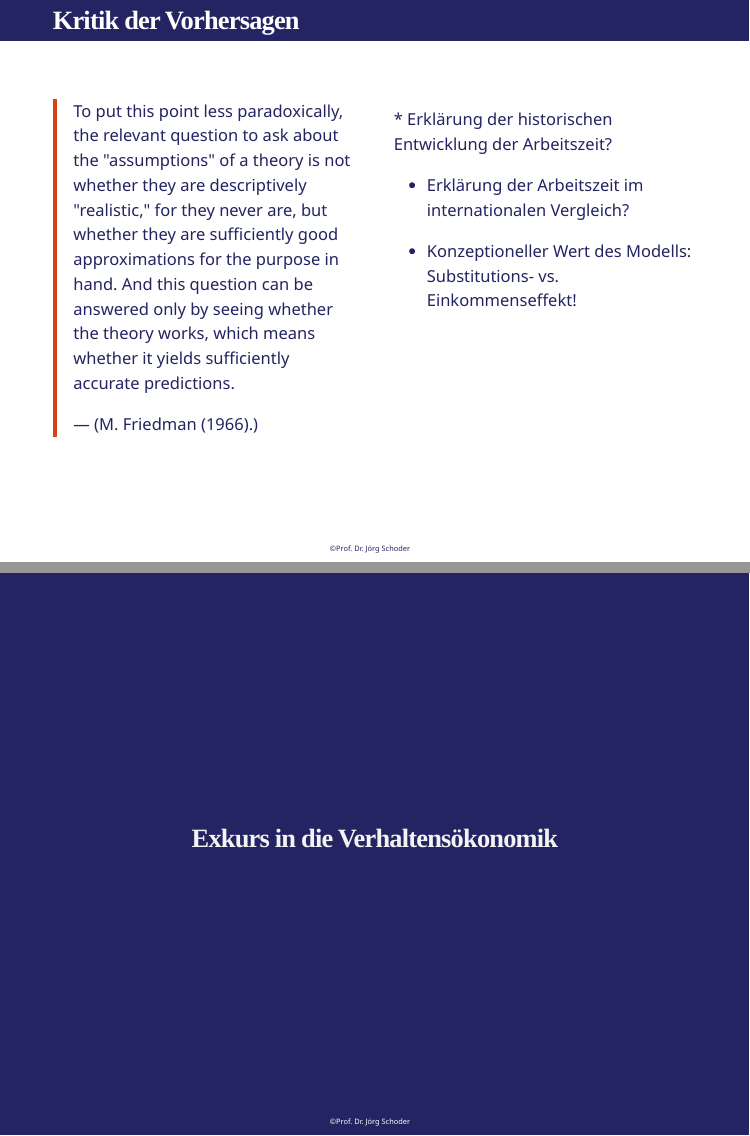
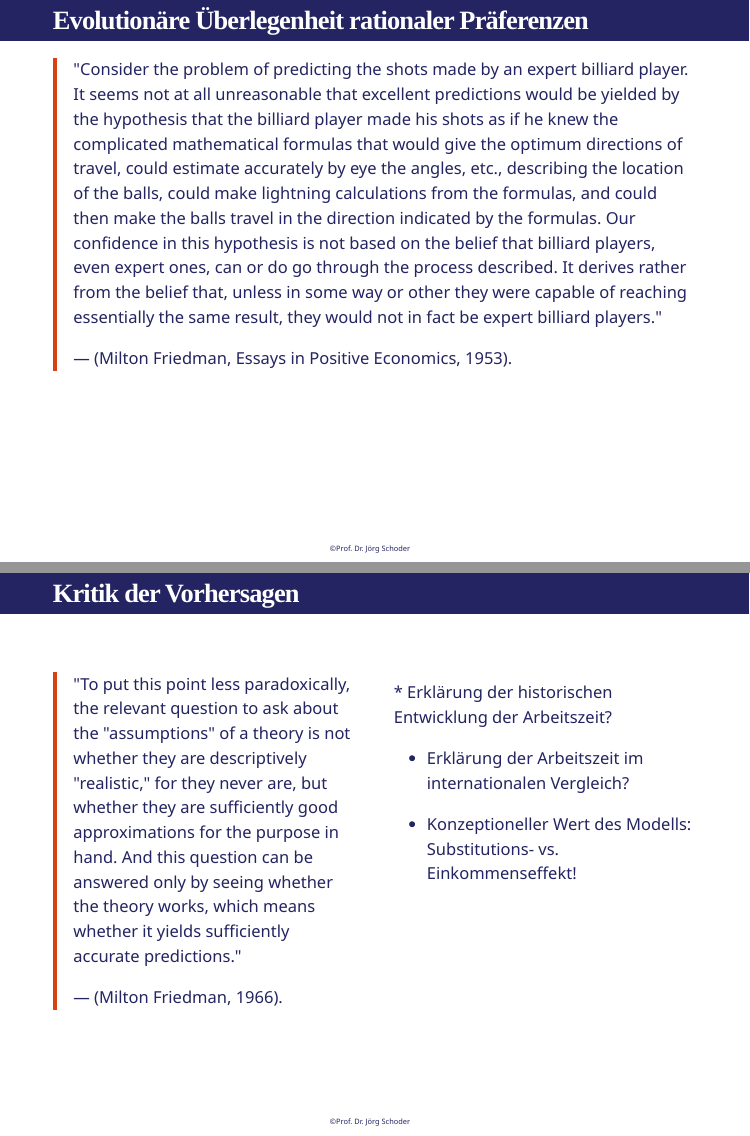
Before and after one commit to ISBA-University/CORE_Intake2021A, an R Markdown document (Unit_03.Rmd): pages 27 and 28 of 35 before the commit and pages 27 and 28 of 36 after it, joined at a grey line. The pictures show the slides in the output file Unit_03.html that the author committed with the source; the slides are laid out offline by our stand-in for remark.js, each with all of its steps uncovered, in fonts that may differ from those the slides ask for, and without slide numbers, shadows or browser add-ons; a font, style sheet, LaTeX package, included part or bibliography that could not be used is replaced or left out.

Commit message:
Ergänzung unit 3 (inferiore Güter, Friedman Evolution)

```diff
--- a/Unit_03.Rmd
+++ b/Unit_03.Rmd
@@ -999,3 +1014,10 @@ p
+# Evolutionäre Überlegenheit rationaler Präferenzen
+
+.blockquote["Consider the problem of predicting the shots made by an expert billiard player. It seems not at all unreasonable that excellent predictions would be yielded by the hypothesis that the billiard player made his shots as if he knew the complicated mathematical formulas that would give the optimum directions of travel, could estimate accurately by eye the angles, etc., describing the location of the balls, could make lightning calculations from the formulas, and could then make the balls travel in the direction indicated by the formulas. Our confidence in this hypothesis is not based on the belief that billiard players, even expert ones, can or do go through the process described. It derives rather from the belief that, unless in some way or other they were capable of reaching essentially the same result, they would not in fact be expert billiard players."
+.tr[
+— (Milton Friedman, Essays in Positive Economics, 1953).
+]
+]
 
 
 
@@ -1009,14 +1034,14 @@ class: left
 <br>
 
 .pull-left[
-.blockquote[To put this point less paradoxically, the relevant question to ask
+.blockquote["To put this point less paradoxically, the relevant question to ask
 			about the "assumptions" of a theory is not whether they are
 			descriptively "realistic," for they never are, but whether they are
 			sufficiently good approximations for the purpose in hand. And this
 			question can be answered only by seeing whether the theory works,
-			which means whether it yields sufficiently accurate predictions.
+			which means whether it yields sufficiently accurate predictions."
 					.tr[
-— (M. Friedman (1966).)
+— (Milton Friedman, 1966).
 ]
 ]
 ]
```
Also changed, not shown: Unit_03.html, Unit_03_files/figure-html/unnamed-chunk-11-1.pdf, Unit_03.Rmd (21 more changed lines).
